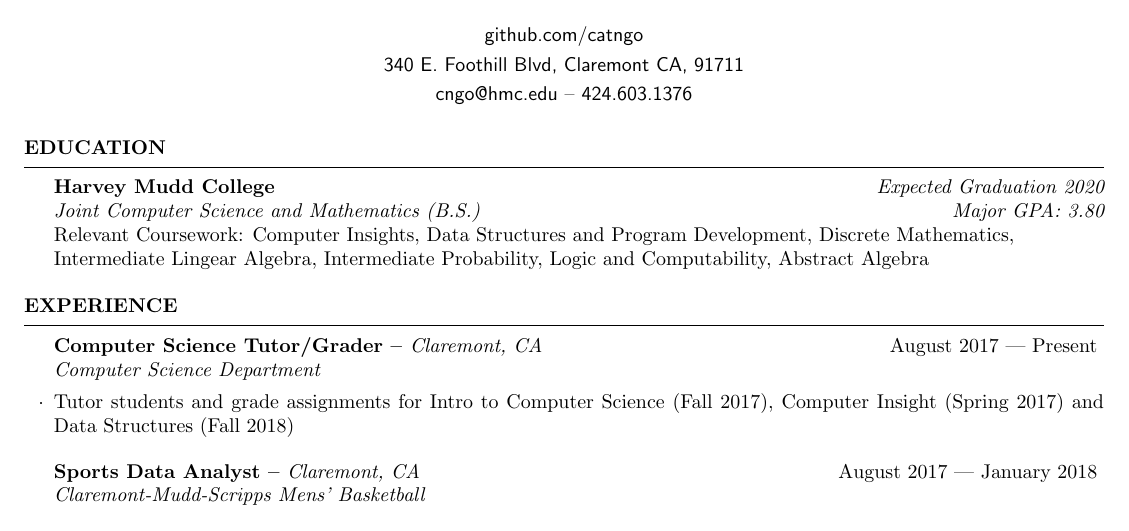
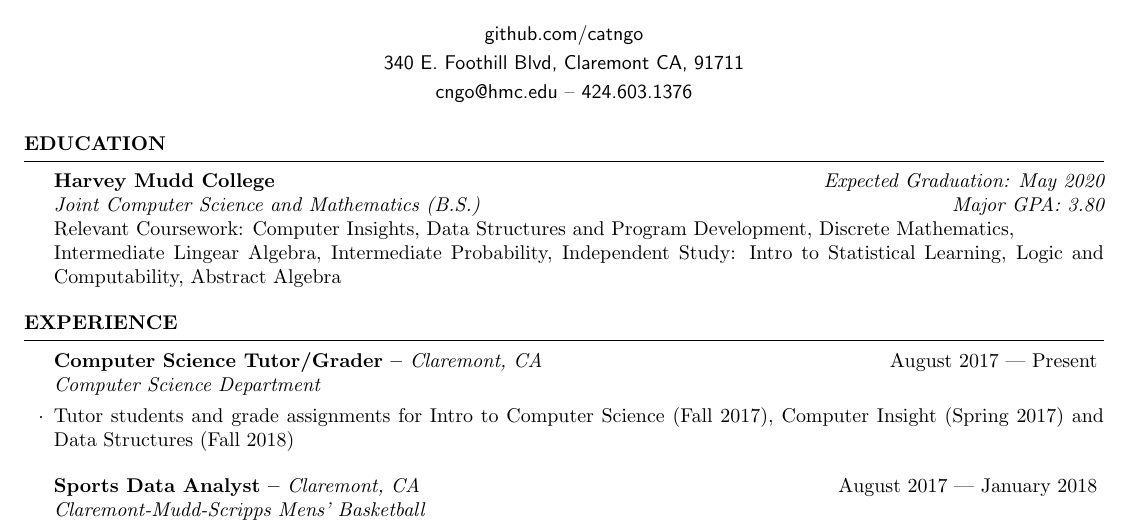
Before and after one commit to catngo/resume, a LaTeX CV (resume.tex): part of the page, cut so that both start at the same text. Compiled offline with pdfLaTeX.

Commit message:
update resume

```diff
--- a/resume.tex
+++ b/resume.tex
@@ -19,9 +19,9 @@
 
 \begin{rSection}{EDUCATION}
 
-{\bf Harvey Mudd College} \hfill {\em Expected Graduation 2020} \\
+{\bf Harvey Mudd College} \hfill {\em Expected Graduation: May 2020} \\
 {\em Joint Computer Science and Mathematics (B.S.)}\hfill {\em Major GPA: 3.80} \\
-Relevant Coursework: Computer Insights, Data Structures and Program Development, Discrete Mathematics, \\Intermediate Lingear Algebra, Intermediate Probability, Logic and Computability, Abstract Algebra
+Relevant Coursework: Computer Insights, Data Structures and Program Development, Discrete Mathematics, \\Intermediate Lingear Algebra, Intermediate Probability, Independent Study: Intro to Statistical Learning, Logic and Computability, Abstract Algebra
 \end{rSection}
 
 \begin{rSection}{EXPERIENCE}
```
Also changed, not shown: resume.pdf.
